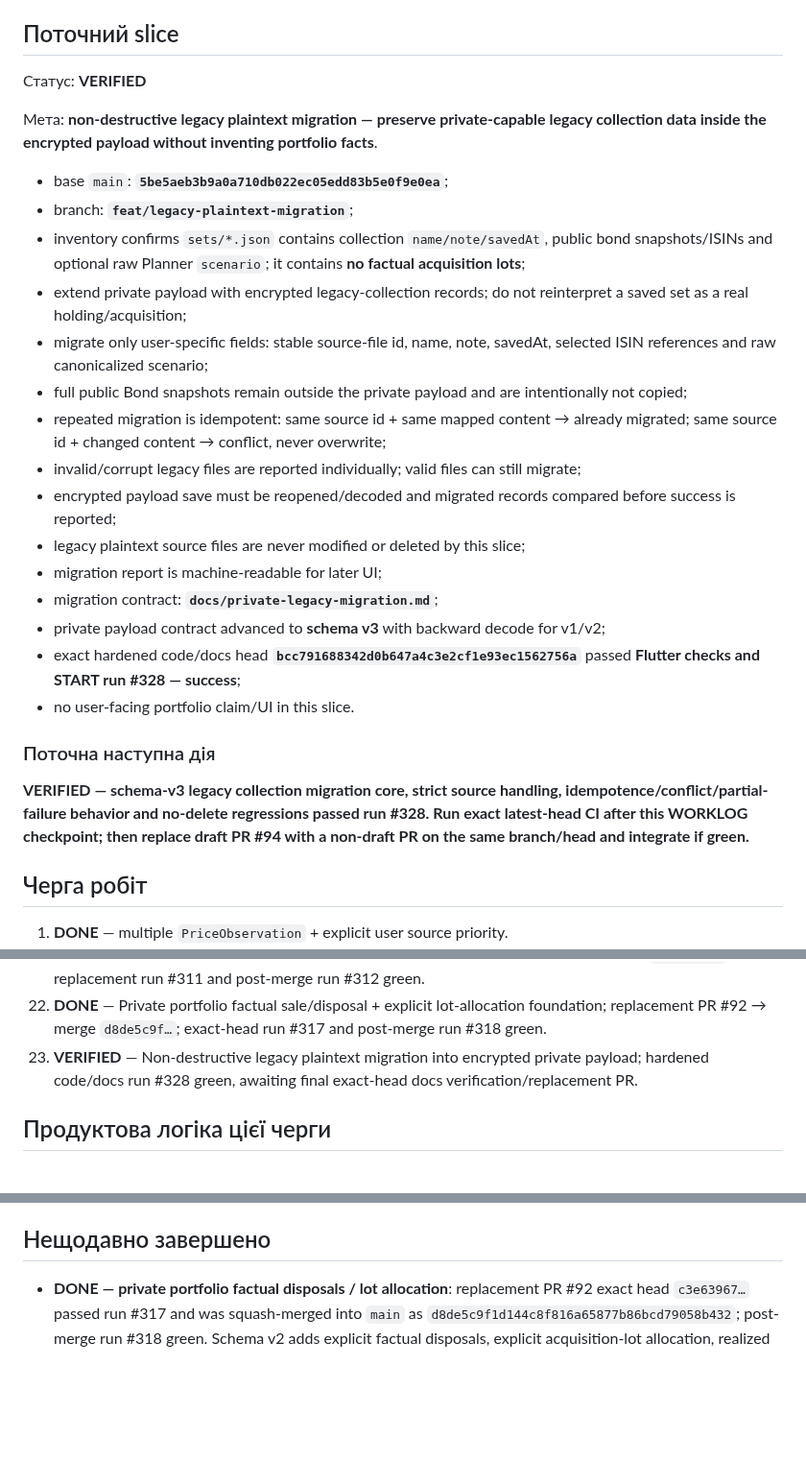
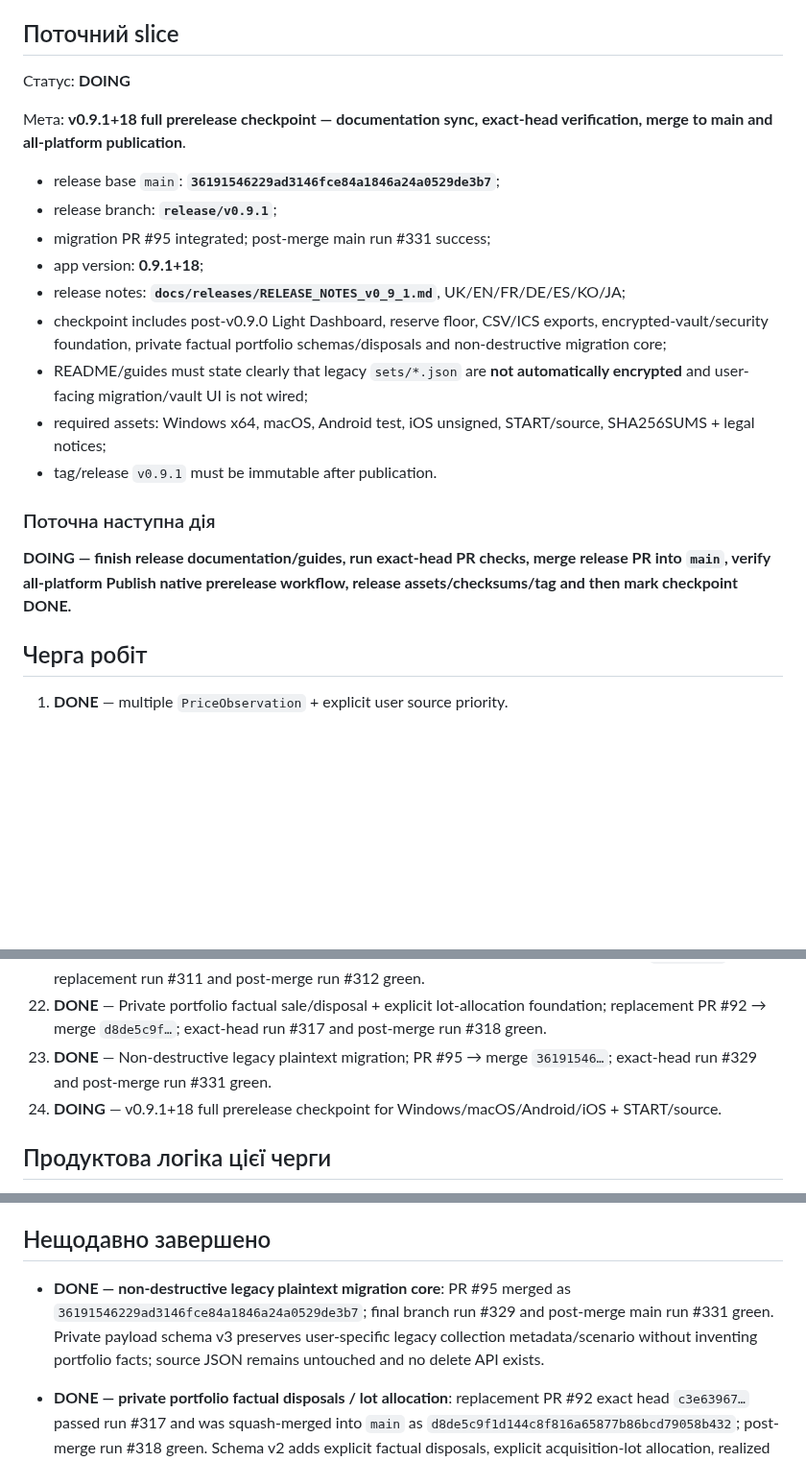
Before and after one commit to RomanZavadaM/ovdp-hub, a Markdown page: WORKLOG.md, 3 parts joined by grey strips. Shown at 96% size. Rendered like a GitHub page; blank space fills up the shorter version.

Commit message:
Worklog: start v0.9.1 release checkpoint

```diff
--- a/WORKLOG.md
+++ b/WORKLOG.md
@@ -25,29 +25,23 @@ Append-only журнал: GitHub Issue **#18 — OVDP Hub — live development l
 
 ## Поточний slice
 
-Статус: **VERIFIED**
+Статус: **DOING**
 
-Мета: **non-destructive legacy plaintext migration — preserve private-capable legacy collection data inside the encrypted payload without inventing portfolio facts**.
+Мета: **v0.9.1+18 full prerelease checkpoint — documentation sync, exact-head verification, merge to main and all-platform publication**.
 
-- base `main`: **`5be5aeb3b9a0a710db022ec05edd83b5e0f9e0ea`**;
-- branch: **`feat/legacy-plaintext-migration`**;
-- inventory confirms `sets/*.json` contains collection `name/note/savedAt`, public bond snapshots/ISINs and optional raw Planner `scenario`; it contains **no factual acquisition lots**;
-- extend private payload with encrypted legacy-collection records; do not reinterpret a saved set as a real holding/acquisition;
-- migrate only user-specific fields: stable source-file id, name, note, savedAt, selected ISIN references and raw canonicalized scenario;
-- full public Bond snapshots remain outside the private payload and are intentionally not copied;
-- repeated migration is idempotent: same source id + same mapped content → already migrated; same source id + changed content → conflict, never overwrite;
-- invalid/corrupt legacy files are reported individually; valid files can still migrate;
-- encrypted payload save must be reopened/decoded and migrated records compared before success is reported;
-- legacy plaintext source files are never modified or deleted by this slice;
-- migration report is machine-readable for later UI;
-- migration contract: **`docs/private-legacy-migration.md`**;
-- private payload contract advanced to **schema v3** with backward decode for v1/v2;
-- exact hardened code/docs head **`bcc791688342d0b647a4c3e2cf1e93ec1562756a`** passed **Flutter checks and START run #328 — success**;
-- no user-facing portfolio claim/UI in this slice.
+- release base `main`: **`36191546229ad3146fce84a1846a24a0529de3b7`**;
+- release branch: **`release/v0.9.1`**;
+- migration PR #95 integrated; post-merge main run #331 success;
+- app version: **0.9.1+18**;
+- release notes: **`docs/releases/RELEASE_NOTES_v0_9_1.md`**, UK/EN/FR/DE/ES/KO/JA;
+- checkpoint includes post-v0.9.0 Light Dashboard, reserve floor, CSV/ICS exports, encrypted-vault/security foundation, private factual portfolio schemas/disposals and non-destructive migration core;
+- README/guides must state clearly that legacy `sets/*.json` are **not automatically encrypted** and user-facing migration/vault UI is not wired;
+- required assets: Windows x64, macOS, Android test, iOS unsigned, START/source, SHA256SUMS + legal notices;
+- tag/release `v0.9.1` must be immutable after publication.
 
 ### Поточна наступна дія
 
-**VERIFIED — schema-v3 legacy collection migration core, strict source handling, idempotence/conflict/partial-failure behavior and no-delete regressions passed run #328. Run exact latest-head CI after this WORKLOG checkpoint; then replace draft PR #94 with a non-draft PR on the same branch/head and integrate if green.**
+**DOING — finish release documentation/guides, run exact-head PR checks, merge release PR into `main`, verify all-platform Publish native prerelease workflow, release assets/checksums/tag and then mark checkpoint DONE.**
 
 ## Черга робіт
 
@@ -73,7 +67,8 @@ Append-only журнал: GitHub Issue **#18 — OVDP Hub — live development l
 20. **DONE** — Encrypted vault lifecycle controls; PR #86 → merge `3dc1f53d…`; final run #301 and post-merge run #302 green.
 21. **DONE** — Private portfolio/encrypted payload foundation; replacement PR #89 → merge `a516310f…`; final replacement run #311 and post-merge run #312 green.
 22. **DONE** — Private portfolio factual sale/disposal + explicit lot-allocation foundation; replacement PR #92 → merge `d8de5c9f…`; exact-head run #317 and post-merge run #318 green.
-23. **VERIFIED** — Non-destructive legacy plaintext migration into encrypted private payload; hardened code/docs run #328 green, awaiting final exact-head docs verification/replacement PR.
+23. **DONE** — Non-destructive legacy plaintext migration; PR #95 → merge `36191546…`; exact-head run #329 and post-merge run #331 green.
+24. **DOING** — v0.9.1+18 full prerelease checkpoint for Windows/macOS/Android/iOS + START/source.
 
 ## Продуктова логіка цієї черги
 
@@ -100,6 +95,8 @@ Append-only журнал: GitHub Issue **#18 — OVDP Hub — live development l
 - поточний опублікований v0.8.8 не переписувати; кожен наступний повний checkpoint отримує нову версію/build.
 
 ## Нещодавно завершено
+
+- **DONE — non-destructive legacy plaintext migration core**: PR #95 merged as `36191546229ad3146fce84a1846a24a0529de3b7`; final branch run #329 and post-merge main run #331 green. Private payload schema v3 preserves user-specific legacy collection metadata/scenario without inventing portfolio facts; source JSON remains untouched and no delete API exists.
 
 - **DONE — private portfolio factual disposals / lot allocation**: replacement PR #92 exact head `c3e63967…` passed run #317 and was squash-merged into `main` as `d8de5c9f1d144c8f816a65877b86bcd79058b432`; post-merge run #318 green. Schema v2 adds explicit factual disposals, explicit acquisition-lot allocation, realized factual cost/proceeds and holdings net of represented disposals; legacy migration/UI remain absent.
 
```
